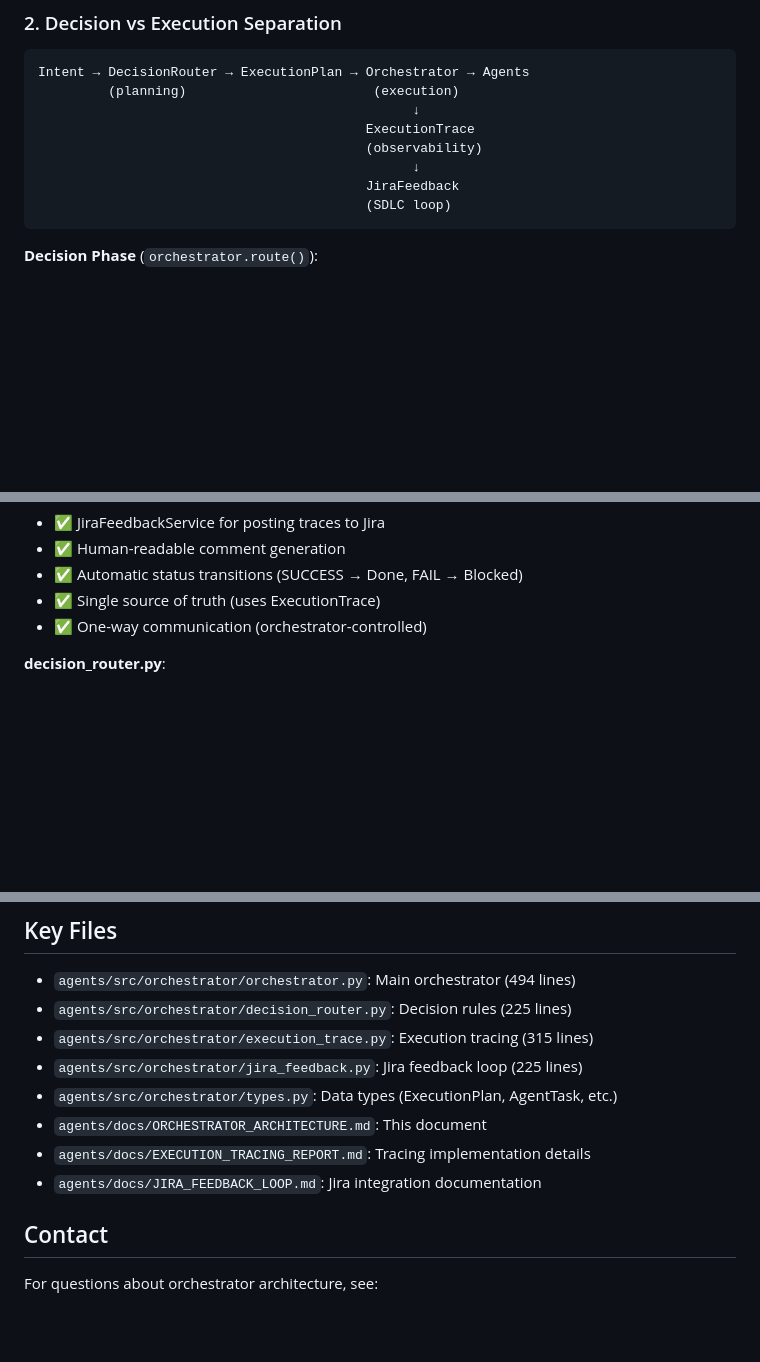
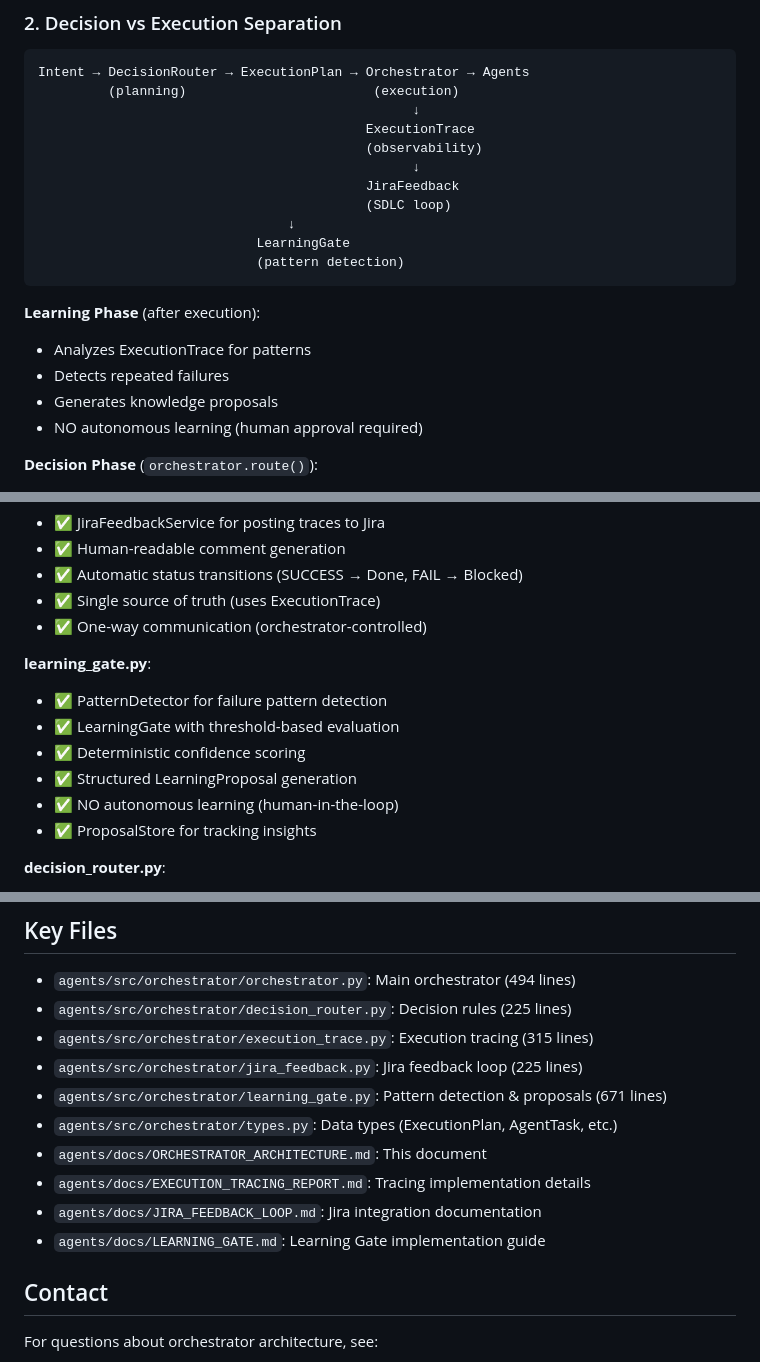
Before and after one commit to leventarabul/AI-AGENT-DEMO, a Markdown page: agents/docs/ORCHESTRATOR_ARCHITECTURE.md, 3 parts joined by grey strips. Rendered like a GitHub page; blank space fills up the shorter version.

Commit message:
docs: update orchestrator architecture with Learning Gate

````diff
--- a/agents/docs/ORCHESTRATOR_ARCHITECTURE.md
+++ b/agents/docs/ORCHESTRATOR_ARCHITECTURE.md
@@ -22,7 +22,16 @@ Intent → DecisionRouter → ExecutionPlan → Orchestrator → Agents
                                                 ↓
                                           JiraFeedback
                                           (SDLC loop)
+                                ↓
+                            LearningGate
+                            (pattern detection)
 ```
+
+**Learning Phase** (after execution):
+- Analyzes ExecutionTrace for patterns
+- Detects repeated failures
+- Generates knowledge proposals
+- NO autonomous learning (human approval required)
 
 **Decision Phase** (`orchestrator.route()`):
 - Takes an Intent
@@ -108,6 +117,14 @@ class AgentTask:
 - ✅ Automatic status transitions (SUCCESS → Done, FAIL → Blocked)
 - ✅ Single source of truth (uses ExecutionTrace)
 - ✅ One-way communication (orchestrator-controlled)
+
+**learning_gate.py**:
+- ✅ PatternDetector for failure pattern detection
+- ✅ LearningGate with threshold-based evaluation
+- ✅ Deterministic confidence scoring
+- ✅ Structured LearningProposal generation
+- ✅ NO autonomous learning (human-in-the-loop)
+- ✅ ProposalStore for tracking insights
 
 **decision_router.py**:
 - ✅ Deterministic DECISION_RULES dict
@@ -268,10 +285,12 @@ When intent type is not recognized:
 - `agents/src/orchestrator/decision_router.py`: Decision rules (225 lines)
 - `agents/src/orchestrator/execution_trace.py`: Execution tracing (315 lines)
 - `agents/src/orchestrator/jira_feedback.py`: Jira feedback loop (225 lines)
+- `agents/src/orchestrator/learning_gate.py`: Pattern detection & proposals (671 lines)
 - `agents/src/orchestrator/types.py`: Data types (ExecutionPlan, AgentTask, etc.)
 - `agents/docs/ORCHESTRATOR_ARCHITECTURE.md`: This document
 - `agents/docs/EXECUTION_TRACING_REPORT.md`: Tracing implementation details
 - `agents/docs/JIRA_FEEDBACK_LOOP.md`: Jira integration documentation
+- `agents/docs/LEARNING_GATE.md`: Learning Gate implementation guide
 
 ## Contact
 
````
